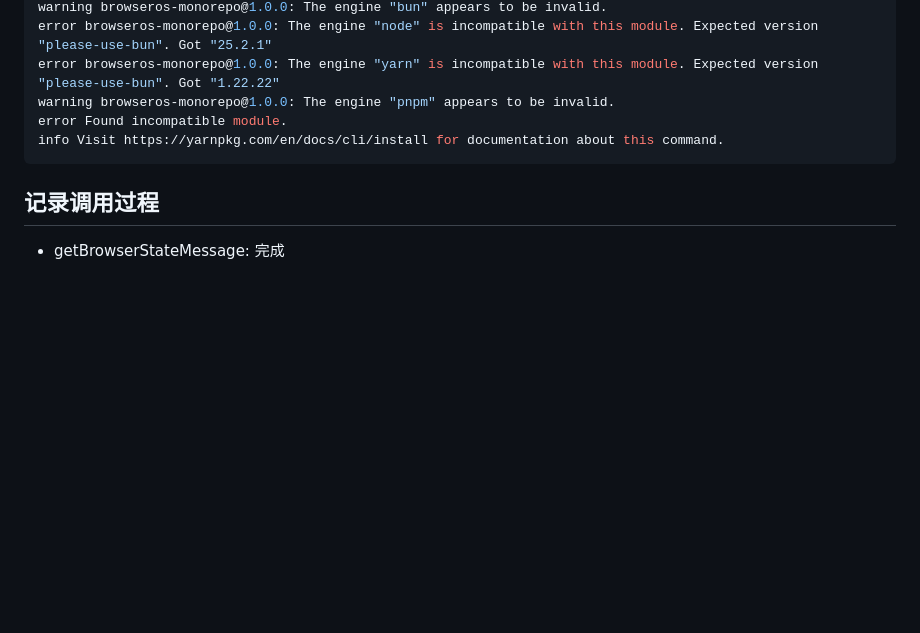
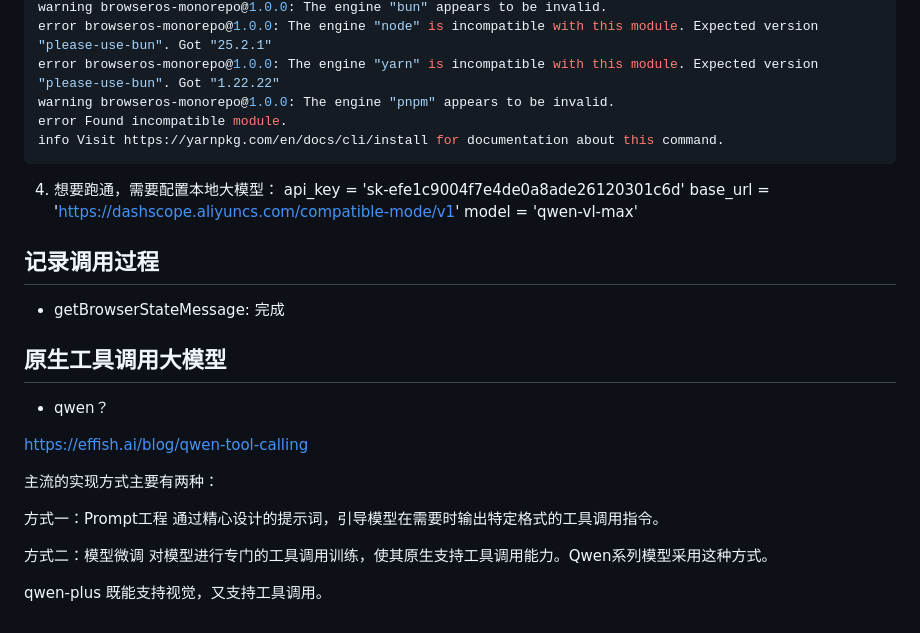
Before and after one commit to fricode1/20251216GUIAgent, a Markdown page: GUI_Agent效果录屏/实验41：继续调试插件学习技术路线/实验说明.md, the part around the change. Drawn GitHub-style; blank space fills up the shorter version.

````diff
--- a/GUI_Agent效果录屏/实验41：继续调试插件学习技术路线/实验说明.md
+++ b/GUI_Agent效果录屏/实验41：继续调试插件学习技术路线/实验说明.md
@@ -113,6 +113,25 @@ error Found incompatible module.
 info Visit https://yarnpkg.com/en/docs/cli/install for documentation about this command.
 ```
 
+4. 想要跑通，需要配置本地大模型：
+api_key = 'sk-efe1c9004f7e4de0a8ade26120301c6d'
+base_url = 'https://dashscope.aliyuncs.com/compatible-mode/v1'
+model = 'qwen-vl-max'
+
 ## 记录调用过程
 
 - getBrowserStateMessage: 完成
+
+## 原生工具调用大模型
+
+- qwen？
+
+https://effish.ai/blog/qwen-tool-calling
+
+主流的实现方式主要有两种：
+
+方式一：Prompt工程 通过精心设计的提示词，引导模型在需要时输出特定格式的工具调用指令。
+
+方式二：模型微调 对模型进行专门的工具调用训练，使其原生支持工具调用能力。Qwen系列模型采用这种方式。
+
+qwen-plus 既能支持视觉，又支持工具调用。
````
Also changed, not shown: GUI_Agent效果录屏/实验41：继续调试插件学习技术路线/excute.md (added, +94 -0 lines).
